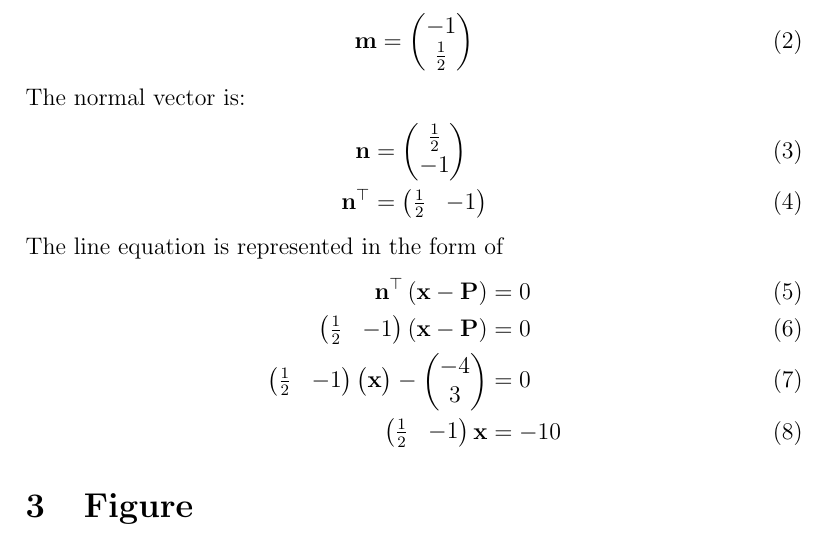
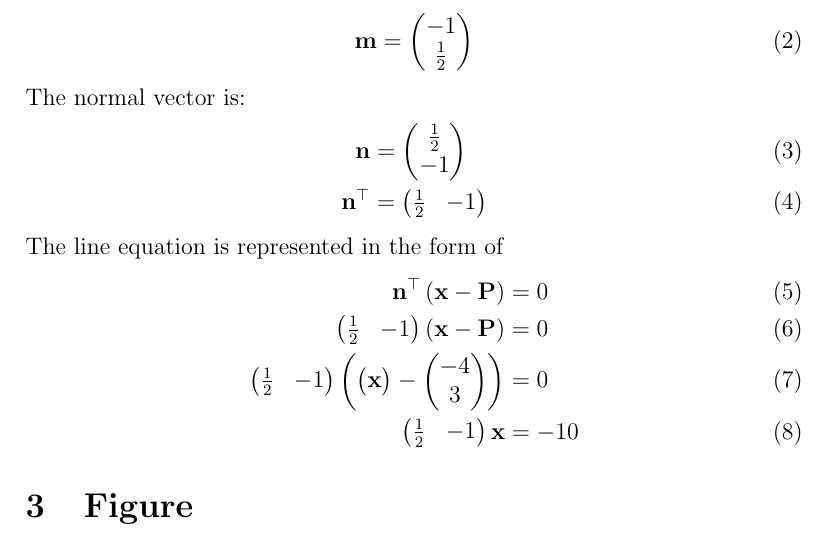
Before and after one commit to prasaddeva287/FWC, a LaTeX document (LINE/11/10.2/2/line.tex): part of page 1 of 2, cut so that both start at the same text. Compiled offline with pdfLaTeX.

Commit message:
Add files via upload

```diff
--- a/LINE/11/10.2/2/line.tex
+++ b/LINE/11/10.2/2/line.tex
@@ -64,7 +64,7 @@ The line equation is represented in the form of
 \begin{align}
 \vec{n}^\top \brak{\vec{x}-\vec{P}}&= 0 \\
 \myvec{\frac{1}{2}& -1}\brak{\vec{x}-\vec{P}}&=0\\
-\myvec{\frac{1}{2}& -1}{\myvec{\vec{x}}-\myvec{-4\\3}}&=0\\
+\myvec{\frac{1}{2}& -1}\brak{\myvec{\vec{x}}-\myvec{-4\\3}}&=0\\
 \myvec{\frac{1}{2}& -1}{\vec{x}}&=-10
 \end{align}
 \section{Figure}
```
Also changed, not shown: LINE/11/10.2/2/line.pdf.
